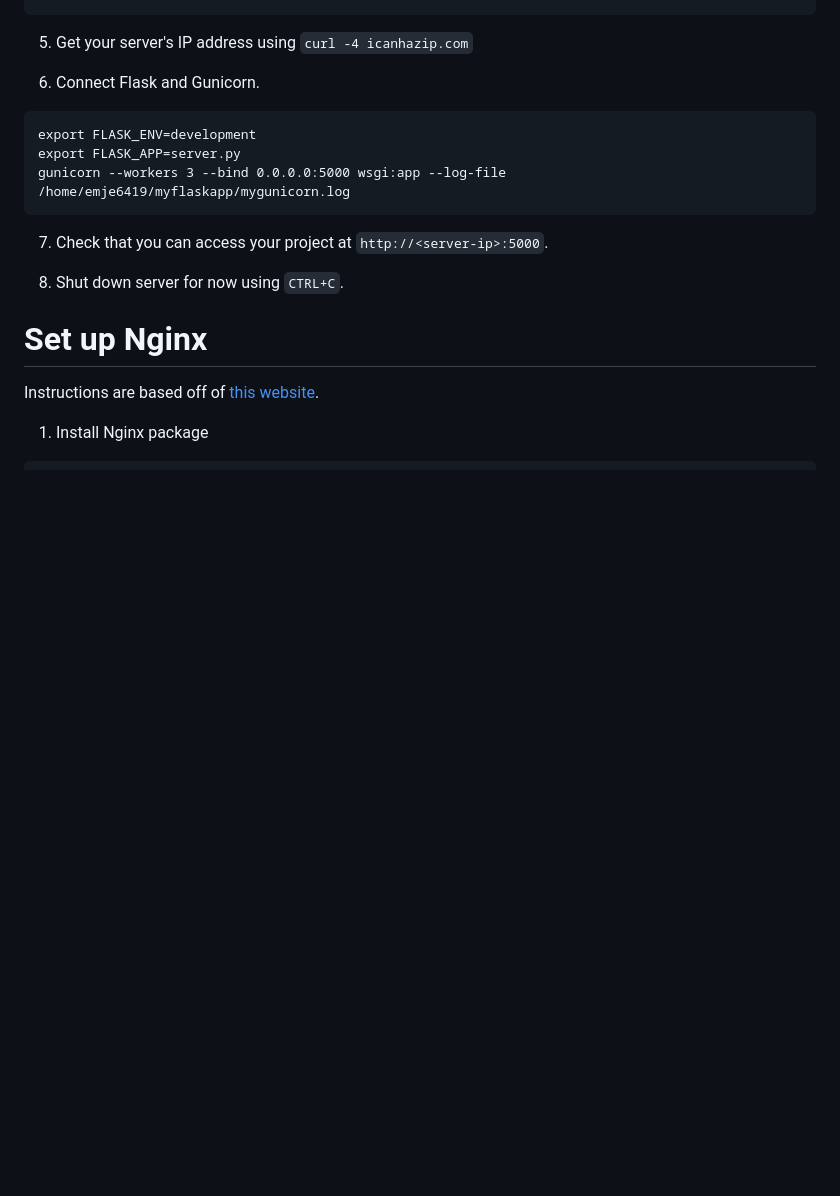
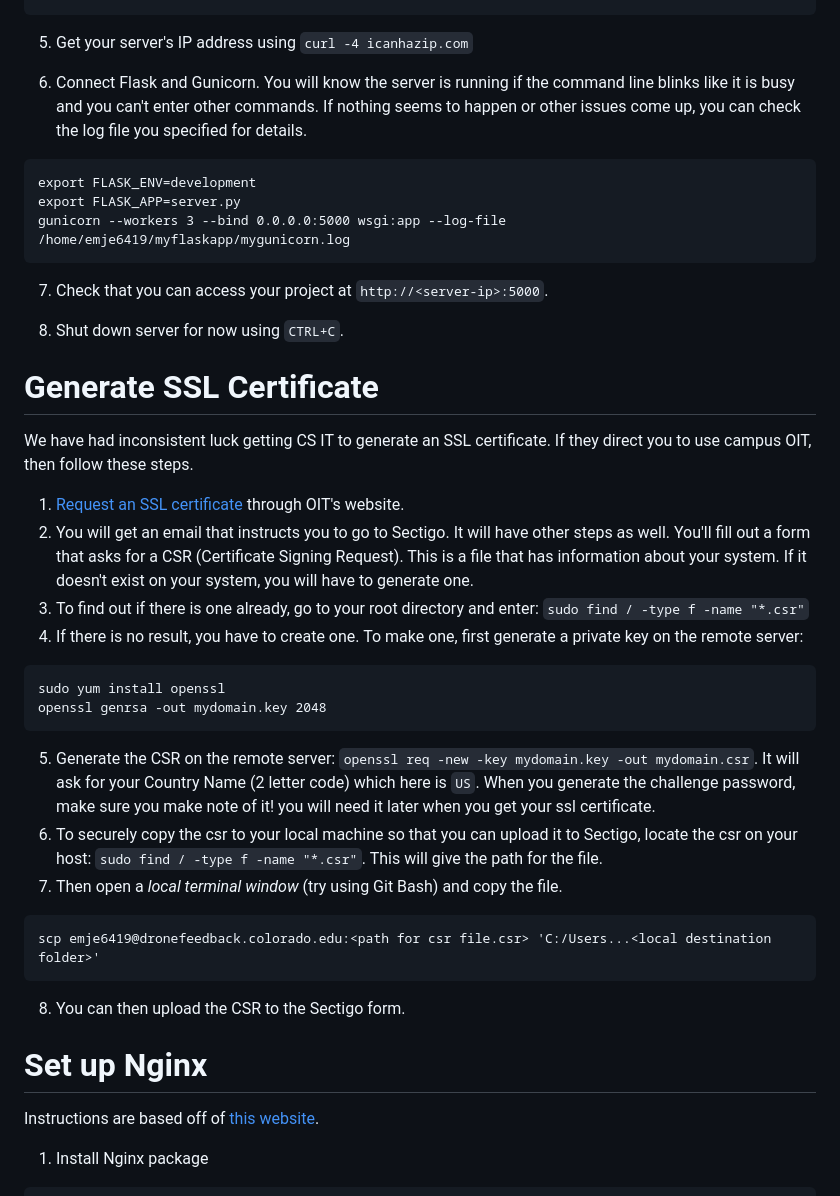
Before and after one commit to cairo-robotics/llm-multimodal-drone-feedback, a Markdown page: README.md, the part around the change. GitHub-like rendering; blank space fills up the shorter version.

Commit message:
add SSL details

````diff
--- a/README.md
+++ b/README.md
@@ -60,7 +60,7 @@ sudo firewall-cmd --reload
 
 5. Get your server's IP address using `curl -4 icanhazip.com`
 
-6. Connect Flask and Gunicorn.
+6. Connect Flask and Gunicorn. You will know the server is running if the command line blinks like it is busy and you can't enter other commands. If nothing seems to happen or other issues come up, you can check the log file you specified for details.
 ```
 export FLASK_ENV=development
 export FLASK_APP=server.py
@@ -69,6 +69,25 @@ gunicorn --workers 3 --bind 0.0.0.0:5000 wsgi:app --log-file /home/emje6419/myfl
 7. Check that you can access your project at `http://<server-ip>:5000`.
 
 8. Shut down server for now using `CTRL+C`.
+
+# Generate SSL Certificate
+We have had inconsistent luck getting CS IT to generate an SSL certificate. If they direct you to use campus OIT, then follow these steps.
+
+1. [Request an SSL certificate](https://oit.colorado.edu/services/web-content-applications/ssl-certificates) through OIT's website.
+2. You will get an email that instructs you to go to Sectigo. It will have other steps as well. You'll fill out a form that asks for a CSR (Certificate Signing Request). This is a file that has information about your system. If it doesn't exist on your system, you will have to generate one.
+3. To find out if there is one already, go to your root directory and enter: `sudo find / -type f -name "*.csr"`
+4. If there is no result, you have to create one. To make one, first generate a private key on the remote server:
+```
+sudo yum install openssl
+openssl genrsa -out mydomain.key 2048
+```
+5. Generate the CSR on the remote server: `openssl req -new -key mydomain.key -out mydomain.csr`. It will ask for your Country Name (2 letter code) which here is `US`. When you generate the challenge password, make sure you make note of it! you will need it later when you get your ssl certificate.
+6. To securely copy the csr to your local machine so that you can upload it to Sectigo, locate the csr on your host: `sudo find / -type f -name "*.csr"`. This will give the path for the file.
+7. Then open a _local terminal window_ (try using Git Bash) and copy the file.
+```
+scp emje6419@dronefeedback.colorado.edu:<path for csr file.csr> 'C:/Users...<local destination folder>'
+```
+8. You can then upload the CSR to the Sectigo form.
 
 # Set up Nginx
 Instructions are based off of [this website](https://access.redhat.com/documentation/en-us/red_hat_enterprise_linux/8/html/deploying_different_types_of_servers/setting-up-and-configuring-nginx_deploying-different-types-of-servers).
````
